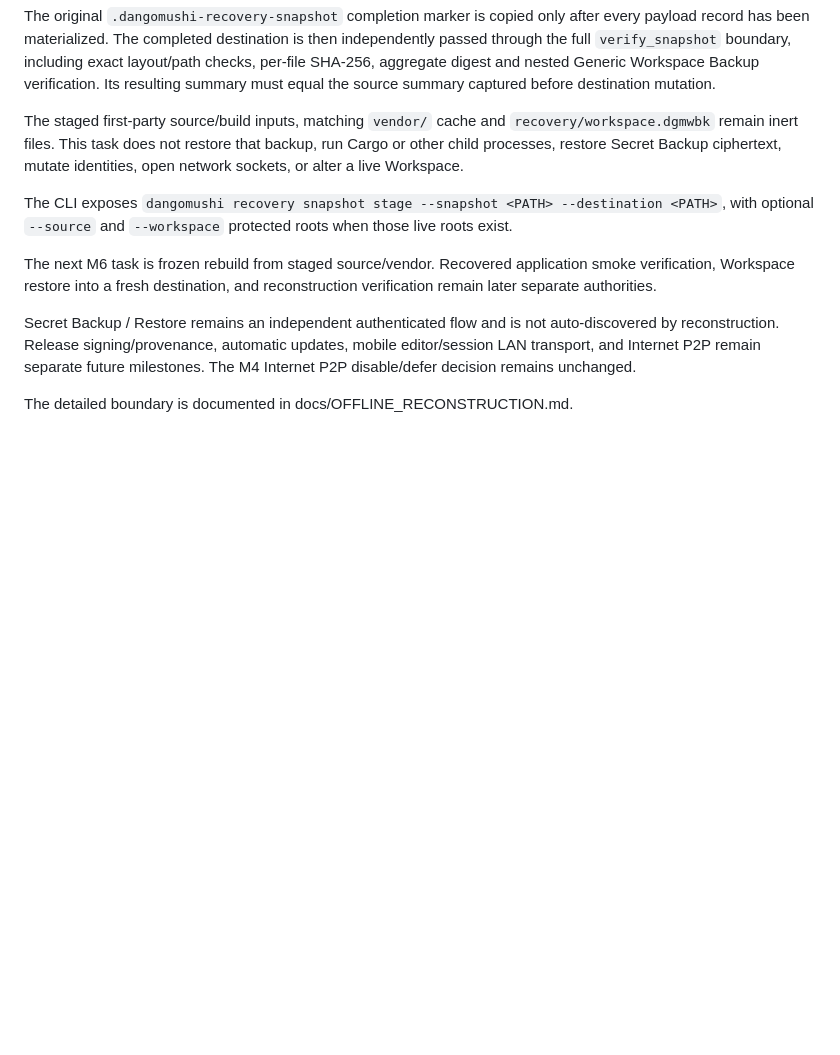
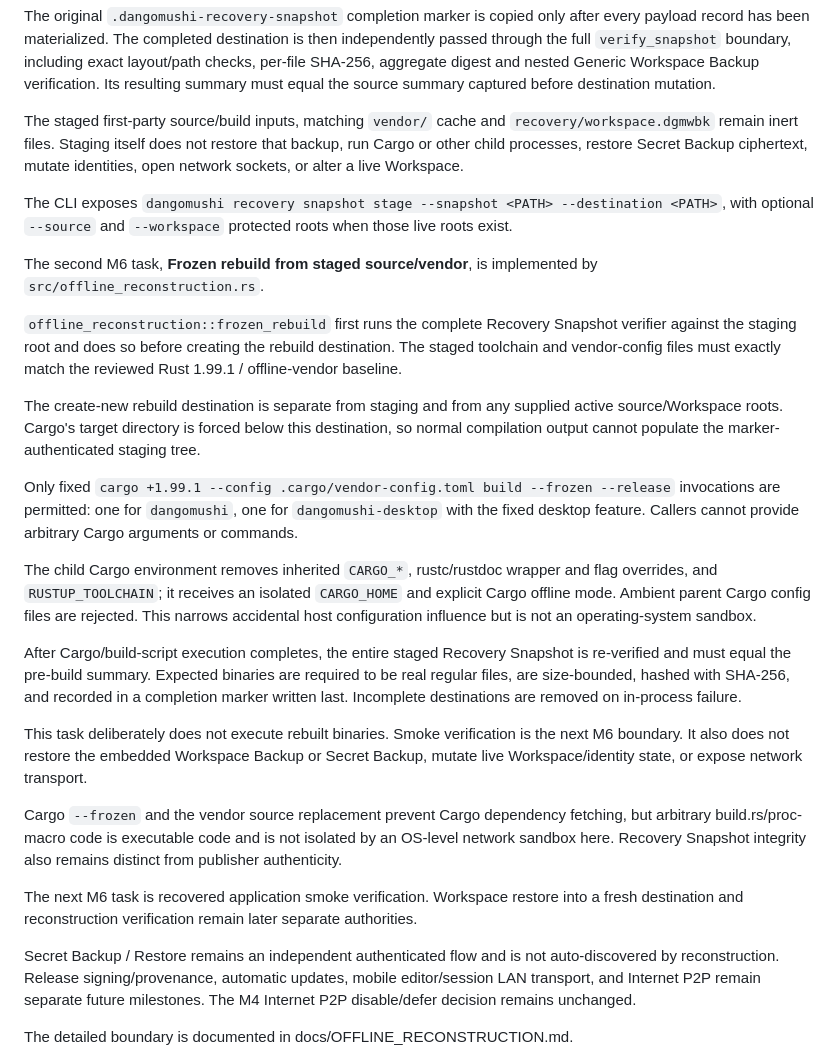
Before and after one commit to E20C1/dangomushi-usb, a Markdown page: docs/ARCHITECTURE.md, the part around the change. GitHub-like rendering; blank space fills up the shorter version.

Commit message:
docs: add frozen rebuild architecture

```diff
--- a/docs/ARCHITECTURE.md
+++ b/docs/ARCHITECTURE.md
@@ -630,11 +630,27 @@ Only the marker-authenticated Recovery Snapshot payload records are copied. Each
 
 The original `.dangomushi-recovery-snapshot` completion marker is copied only after every payload record has been materialized. The completed destination is then independently passed through the full `verify_snapshot` boundary, including exact layout/path checks, per-file SHA-256, aggregate digest and nested Generic Workspace Backup verification. Its resulting summary must equal the source summary captured before destination mutation.
 
-The staged first-party source/build inputs, matching `vendor/` cache and `recovery/workspace.dgmwbk` remain inert files. This task does not restore that backup, run Cargo or other child processes, restore Secret Backup ciphertext, mutate identities, open network sockets, or alter a live Workspace.
+The staged first-party source/build inputs, matching `vendor/` cache and `recovery/workspace.dgmwbk` remain inert files. Staging itself does not restore that backup, run Cargo or other child processes, restore Secret Backup ciphertext, mutate identities, open network sockets, or alter a live Workspace.
 
 The CLI exposes `dangomushi recovery snapshot stage --snapshot <PATH> --destination <PATH>`, with optional `--source` and `--workspace` protected roots when those live roots exist.
 
-The next M6 task is frozen rebuild from staged source/vendor. Recovered application smoke verification, Workspace restore into a fresh destination, and reconstruction verification remain later separate authorities.
+The second M6 task, **Frozen rebuild from staged source/vendor**, is implemented by `src/offline_reconstruction.rs`.
+
+`offline_reconstruction::frozen_rebuild` first runs the complete Recovery Snapshot verifier against the staging root and does so before creating the rebuild destination. The staged toolchain and vendor-config files must exactly match the reviewed Rust 1.99.1 / offline-vendor baseline.
+
+The create-new rebuild destination is separate from staging and from any supplied active source/Workspace roots. Cargo's target directory is forced below this destination, so normal compilation output cannot populate the marker-authenticated staging tree.
+
+Only fixed `cargo +1.99.1 --config .cargo/vendor-config.toml build --frozen --release` invocations are permitted: one for `dangomushi`, one for `dangomushi-desktop` with the fixed desktop feature. Callers cannot provide arbitrary Cargo arguments or commands.
+
+The child Cargo environment removes inherited `CARGO_*`, rustc/rustdoc wrapper and flag overrides, and `RUSTUP_TOOLCHAIN`; it receives an isolated `CARGO_HOME` and explicit Cargo offline mode. Ambient parent Cargo config files are rejected. This narrows accidental host configuration influence but is not an operating-system sandbox.
+
+After Cargo/build-script execution completes, the entire staged Recovery Snapshot is re-verified and must equal the pre-build summary. Expected binaries are required to be real regular files, are size-bounded, hashed with SHA-256, and recorded in a completion marker written last. Incomplete destinations are removed on in-process failure.
+
+This task deliberately does not execute rebuilt binaries. Smoke verification is the next M6 boundary. It also does not restore the embedded Workspace Backup or Secret Backup, mutate live Workspace/identity state, or expose network transport.
+
+Cargo `--frozen` and the vendor source replacement prevent Cargo dependency fetching, but arbitrary build.rs/proc-macro code is executable code and is not isolated by an OS-level network sandbox here. Recovery Snapshot integrity also remains distinct from publisher authenticity.
+
+The next M6 task is recovered application smoke verification. Workspace restore into a fresh destination and reconstruction verification remain later separate authorities.
 
 Secret Backup / Restore remains an independent authenticated flow and is not auto-discovered by reconstruction. Release signing/provenance, automatic updates, mobile editor/session LAN transport, and Internet P2P remain separate future milestones. The M4 Internet P2P disable/defer decision remains unchanged.
 
```
